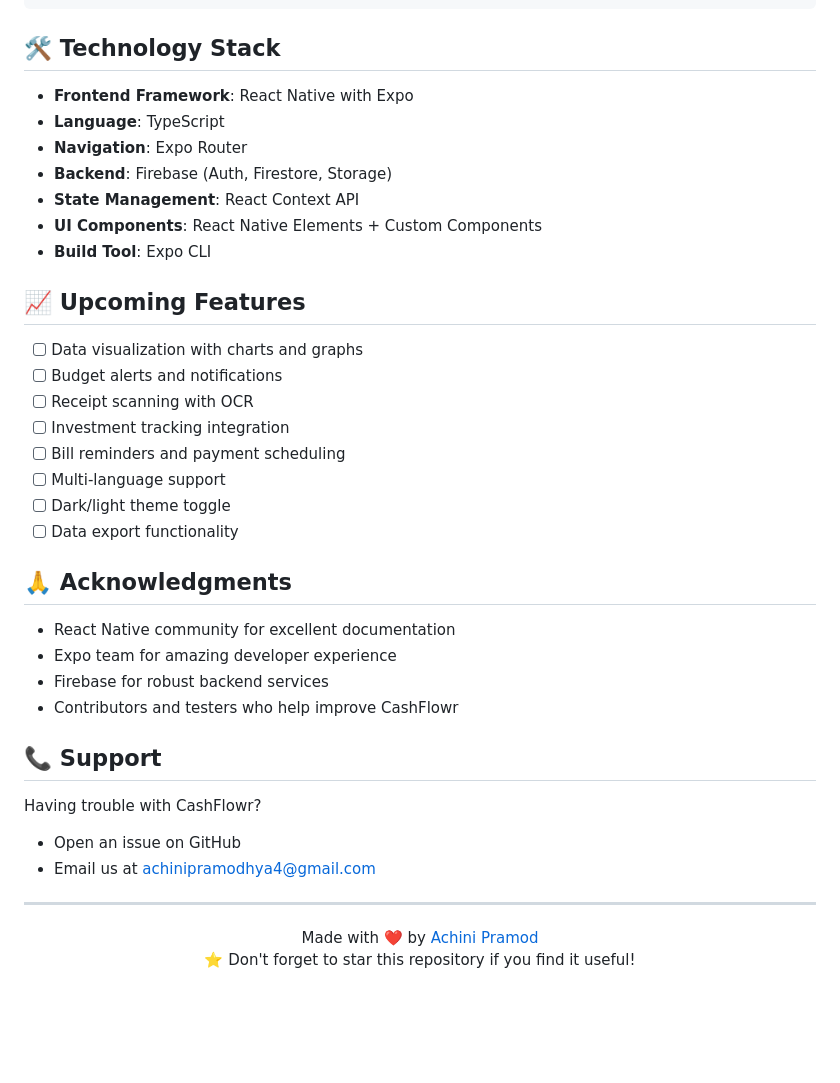
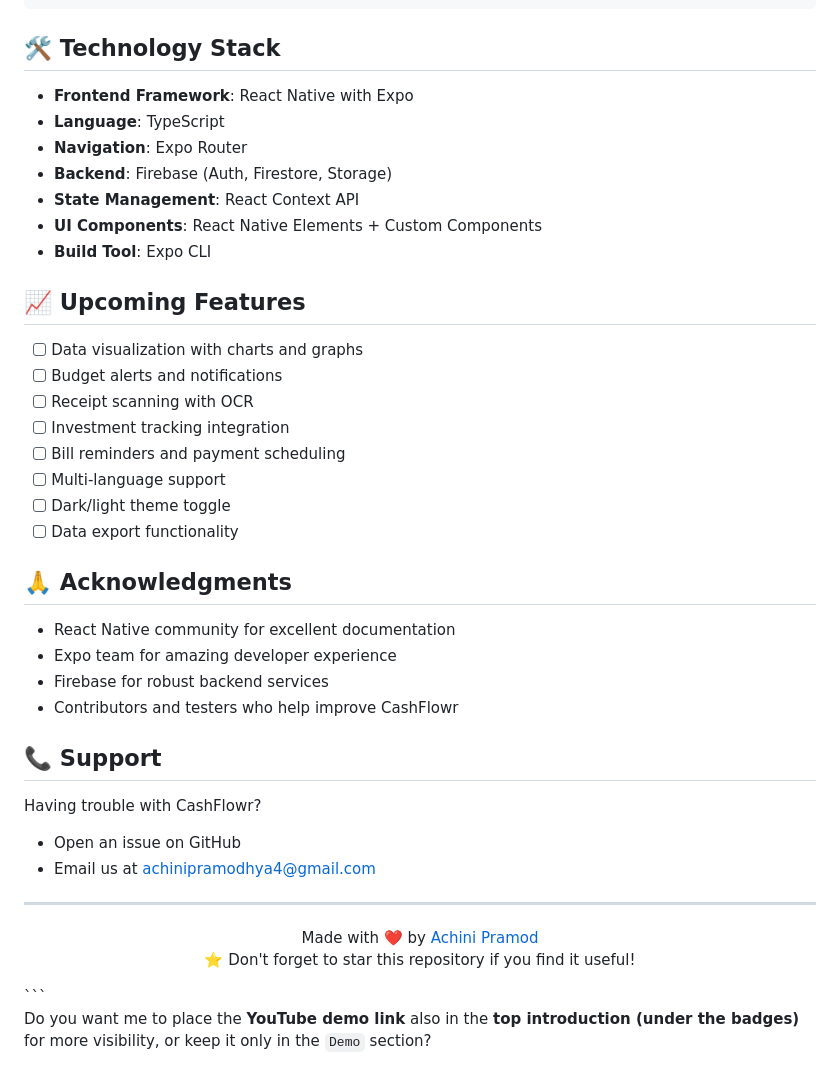
Before and after one commit to AchiniPramo/CashFlowr, a Markdown page: README.md, the part around one of its changes. Drawn GitHub-style; blank space fills up the shorter version.

````diff
--- a/README.md
+++ b/README.md
@@ -99,38 +107,38 @@ CashFlowr/
 
 ## 🛠️ Technology Stack
 
-- **Frontend Framework**: React Native with Expo
-- **Language**: TypeScript
-- **Navigation**: Expo Router
-- **Backend**: Firebase (Auth, Firestore, Storage)
-- **State Management**: React Context API
-- **UI Components**: React Native Elements + Custom Components
-- **Build Tool**: Expo CLI
+* **Frontend Framework**: React Native with Expo
+* **Language**: TypeScript
+* **Navigation**: Expo Router
+* **Backend**: Firebase (Auth, Firestore, Storage)
+* **State Management**: React Context API
+* **UI Components**: React Native Elements + Custom Components
+* **Build Tool**: Expo CLI
 
 ## 📈 Upcoming Features
 
-- [ ] Data visualization with charts and graphs
-- [ ] Budget alerts and notifications
-- [ ] Receipt scanning with OCR
-- [ ] Investment tracking integration
-- [ ] Bill reminders and payment scheduling
-- [ ] Multi-language support
-- [ ] Dark/light theme toggle
-- [ ] Data export functionality
+* [ ] Data visualization with charts and graphs
+* [ ] Budget alerts and notifications
+* [ ] Receipt scanning with OCR
+* [ ] Investment tracking integration
+* [ ] Bill reminders and payment scheduling
+* [ ] Multi-language support
+* [ ] Dark/light theme toggle
+* [ ] Data export functionality
 
 ## 🙏 Acknowledgments
 
-- React Native community for excellent documentation
-- Expo team for amazing developer experience
-- Firebase for robust backend services
-- Contributors and testers who help improve CashFlowr
+* React Native community for excellent documentation
+* Expo team for amazing developer experience
+* Firebase for robust backend services
+* Contributors and testers who help improve CashFlowr
 
 ## 📞 Support
 
 Having trouble with CashFlowr?
 
-- Open an issue on GitHub
-- Email us at achinipramodhya4@gmail.com
+* Open an issue on GitHub
+* Email us at [achinipramodhya4@gmail.com](mailto:achinipramodhya4@gmail.com)
 
 ---
 
@@ -141,3 +149,6 @@ Made with ❤️ by <a href="https://github.com/AchiniPramo">Achini Pramod</a>
 <p align="center">
 ⭐ Don't forget to star this repository if you find it useful!
 </p>
+```
+
+Do you want me to place the **YouTube demo link** also in the **top introduction (under the badges)** for more visibility, or keep it only in the `Demo` section?
````
Also changed, not shown: other parts of README.md (+17 -9 lines).
